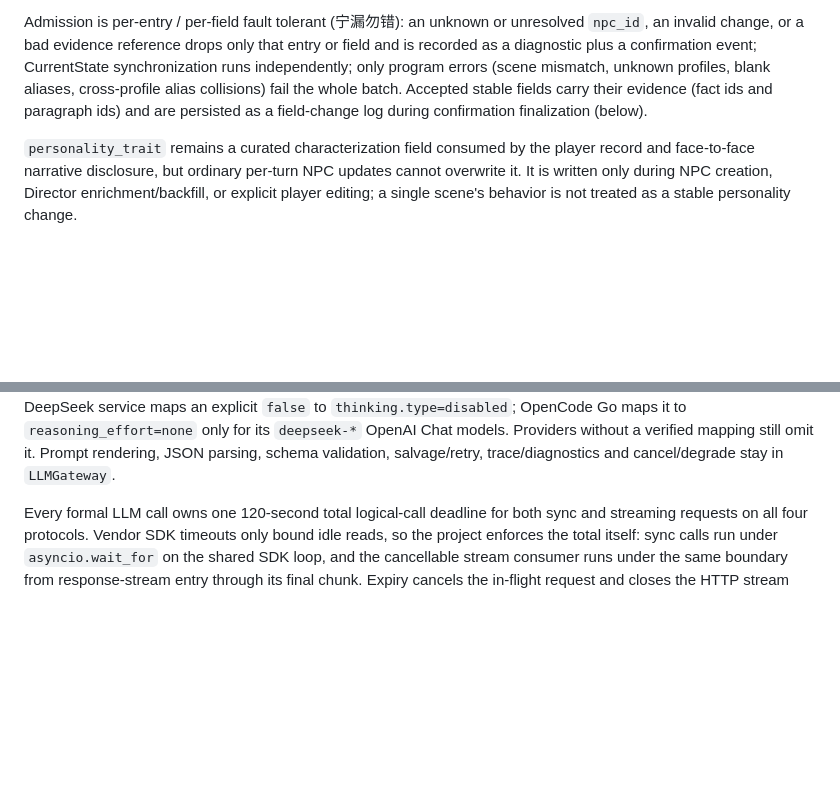
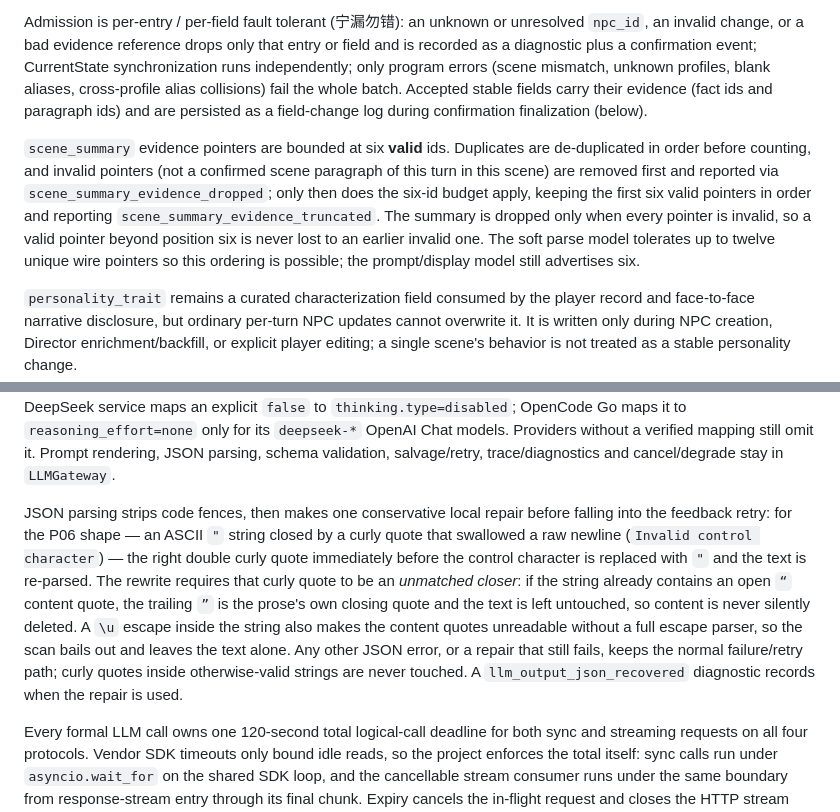
Before and after one commit to Soumaneko/LoreLoop, a Markdown page: CURRENT.md, 2 parts joined by grey strips. GitHub-like rendering; blank space fills up the shorter version.

```diff
--- a/CURRENT.md
+++ b/CURRENT.md
@@ -962,6 +962,17 @@ the whole batch. Accepted stable fields carry their evidence
 (fact ids and paragraph ids) and are persisted as a field-change log during
 confirmation finalization (below).
 
+`scene_summary` evidence pointers are bounded at six **valid** ids. Duplicates
+are de-duplicated in order before counting, and invalid pointers (not a confirmed
+scene paragraph of this turn in this scene) are removed first and reported via
+`scene_summary_evidence_dropped`; only then does the six-id budget apply,
+keeping the first six valid pointers in order and reporting
+`scene_summary_evidence_truncated`. The summary is dropped only when every
+pointer is invalid, so a valid pointer beyond position six is never lost to an
+earlier invalid one. The soft parse model tolerates up to twelve unique wire
+pointers so this ordering is possible; the prompt/display model still advertises
+six.
+
 `personality_trait` remains a curated characterization field consumed by the
 player record and face-to-face narrative disclosure, but ordinary per-turn NPC
 updates cannot overwrite it. It is written only during NPC creation, Director
@@ -1512,6 +1523,20 @@ still omit it.
 Prompt rendering, JSON parsing, schema
 validation, salvage/retry, trace/diagnostics and cancel/degrade stay in
 `LLMGateway`.
+
+JSON parsing strips code fences, then makes one conservative local repair
+before falling into the feedback retry: for the P06 shape — an ASCII `"` string
+closed by a curly quote that swallowed a raw newline (`Invalid control
+character`) — the right double curly quote immediately before the control
+character is replaced with `"` and the text is re-parsed. The rewrite requires
+that curly quote to be an *unmatched closer*: if the string already contains an
+open `“` content quote, the trailing `”` is the prose's own closing quote and
+the text is left untouched, so content is never silently deleted. A `\u` escape
+inside the string also makes the content quotes unreadable without a full escape
+parser, so the scan bails out and leaves the text alone. Any other JSON
+error, or a repair that still fails, keeps the normal failure/retry path; curly
+quotes inside otherwise-valid strings are never touched. A
+`llm_output_json_recovered` diagnostic records when the repair is used.
 
 Every formal LLM call owns one 120-second total logical-call deadline for both
 sync and streaming requests on all four protocols. Vendor SDK timeouts only
```
Also changed, not shown: 1 other file.
